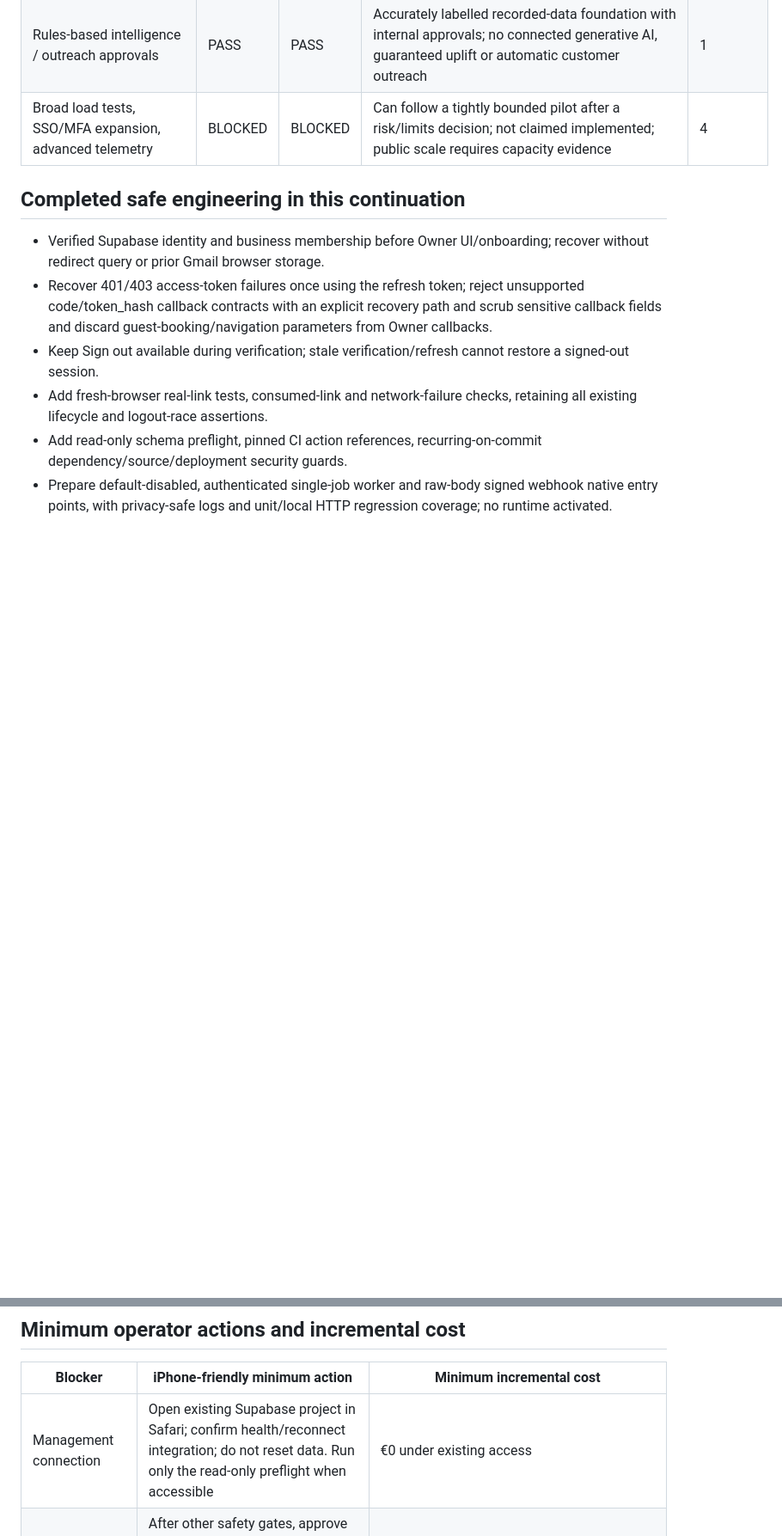
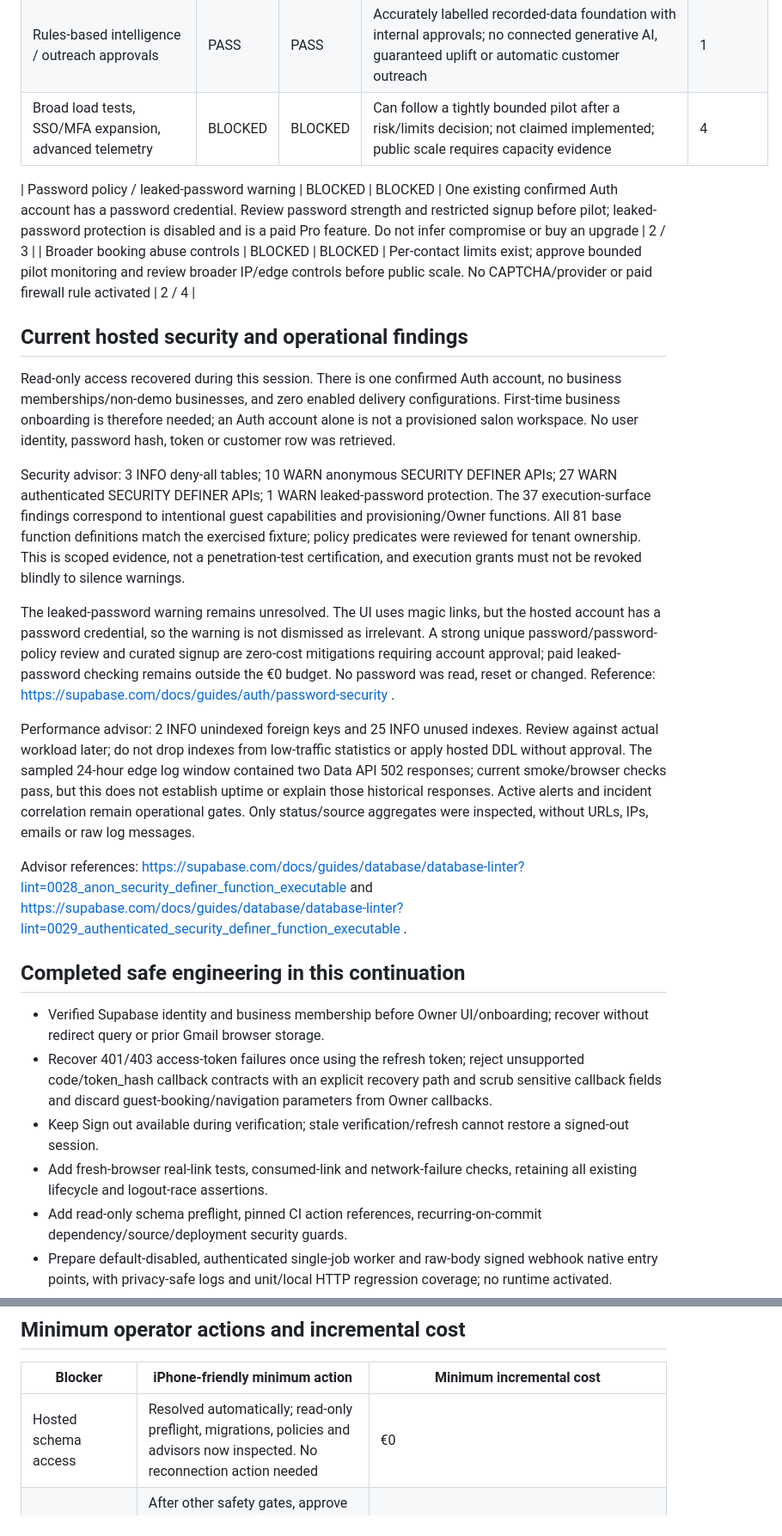
Before and after one commit to takacsbence555-ctrl/-takacsbence555-ctrl.github.io, a Markdown page: docs/launch/RELEASE_SCORECARD.md, 2 parts joined by grey strips. Shown at 86% size. GitHub-like rendering; blank space fills up the shorter version.

Commit message:
Record recovered hosted security verification and remaining account configuration gates

```diff
--- a/docs/launch/RELEASE_SCORECARD.md
+++ b/docs/launch/RELEASE_SCORECARD.md
@@ -34,6 +34,21 @@ Status meanings: PASS = evidence supports the stated scope; FAIL = known current
 | Rules-based intelligence / outreach approvals | PASS | PASS | Accurately labelled recorded-data foundation with internal approvals; no connected generative AI, guaranteed uplift or automatic customer outreach | 1 |
 | Broad load tests, SSO/MFA expansion, advanced telemetry | BLOCKED | BLOCKED | Can follow a tightly bounded pilot after a risk/limits decision; not claimed implemented; public scale requires capacity evidence | 4 |
 
+| Password policy / leaked-password warning | BLOCKED | BLOCKED | One existing confirmed Auth account has a password credential. Review password strength and restricted signup before pilot; leaked-password protection is disabled and is a paid Pro feature. Do not infer compromise or buy an upgrade | 2 / 3 |
+| Broader booking abuse controls | BLOCKED | BLOCKED | Per-contact limits exist; approve bounded pilot monitoring and review broader IP/edge controls before public scale. No CAPTCHA/provider or paid firewall rule activated | 2 / 4 |
+
+## Current hosted security and operational findings
+
+Read-only access recovered during this session. There is one confirmed Auth account, no business memberships/non-demo businesses, and zero enabled delivery configurations. First-time business onboarding is therefore needed; an Auth account alone is not a provisioned salon workspace. No user identity, password hash, token or customer row was retrieved.
+
+Security advisor: 3 INFO deny-all tables; 10 WARN anonymous SECURITY DEFINER APIs; 27 WARN authenticated SECURITY DEFINER APIs; 1 WARN leaked-password protection. The 37 execution-surface findings correspond to intentional guest capabilities and provisioning/Owner functions. All 81 base function definitions match the exercised fixture; policy predicates were reviewed for tenant ownership. This is scoped evidence, not a penetration-test certification, and execution grants must not be revoked blindly to silence warnings.
+
+The leaked-password warning remains unresolved. The UI uses magic links, but the hosted account has a password credential, so the warning is not dismissed as irrelevant. A strong unique password/password-policy review and curated signup are zero-cost mitigations requiring account approval; paid leaked-password checking remains outside the €0 budget. No password was read, reset or changed. Reference: https://supabase.com/docs/guides/auth/password-security .
+
+Performance advisor: 2 INFO unindexed foreign keys and 25 INFO unused indexes. Review against actual workload later; do not drop indexes from low-traffic statistics or apply hosted DDL without approval. The sampled 24-hour edge log window contained two Data API 502 responses; current smoke/browser checks pass, but this does not establish uptime or explain those historical responses. Active alerts and incident correlation remain operational gates. Only status/source aggregates were inspected, without URLs, IPs, emails or raw log messages.
+
+Advisor references: https://supabase.com/docs/guides/database/database-linter?lint=0028_anon_security_definer_function_executable and https://supabase.com/docs/guides/database/database-linter?lint=0029_authenticated_security_definer_function_executable .
+
 ## Completed safe engineering in this continuation
 
 - Verified Supabase identity and business membership before Owner UI/onboarding; recover without redirect query or prior Gmail browser storage.
@@ -48,7 +63,7 @@ Status meanings: PASS = evidence supports the stated scope; FAIL = known current
 
 | Blocker | iPhone-friendly minimum action | Minimum incremental cost |
 |---|---|---|
-| Management connection | Open existing Supabase project in Safari; confirm health/reconnect integration; do not reset data. Run only the read-only preflight when accessible | €0 under existing access |
+| Hosted schema access | Resolved automatically; read-only preflight, migrations, policies and advisors now inspected. No reconnection action needed | €0 |
 | Hosted callback release proof | After other safety gates, approve the exact candidate deployment and one fresh email to a controlled inbox; verify actual Owner dashboard in Safari, refresh and logout | €0 if existing hosting/Auth entitlements permit |
 | Hosted backup | Choose existing private storage, configure export credentials securely and retain the decryption key; approve read-only export and isolated restore, never production overwrite | €0 if suitable existing private storage/export access is available; otherwise unresolved, no purchase authorised |
 | External Owner/Auth SMTP | Inspect SMTP settings; supply an eligible existing sender/domain and secure provider credentials; approve a controlled test. Do not add salons as project administrators | €0 with suitable existing resources; new domain/provider cost is conditional and not approved |
```
Also changed, not shown: other parts of docs/launch/RELEASE_SCORECARD.md (+2 -2 lines), docs/launch/LAUNCH_RUNBOOK.md (+4 -2 lines).
